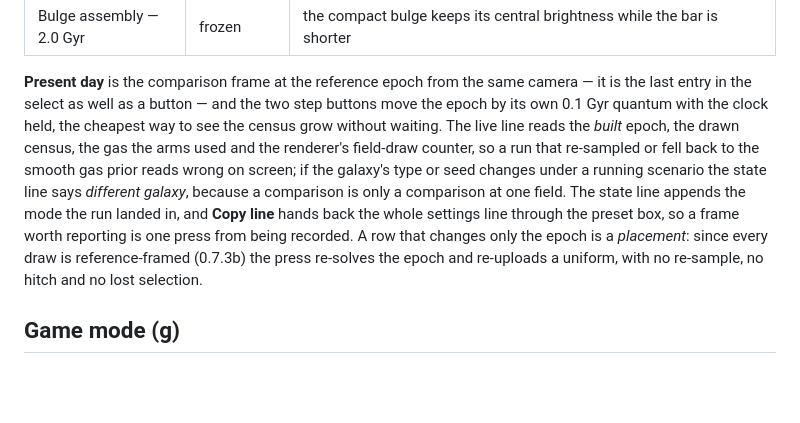
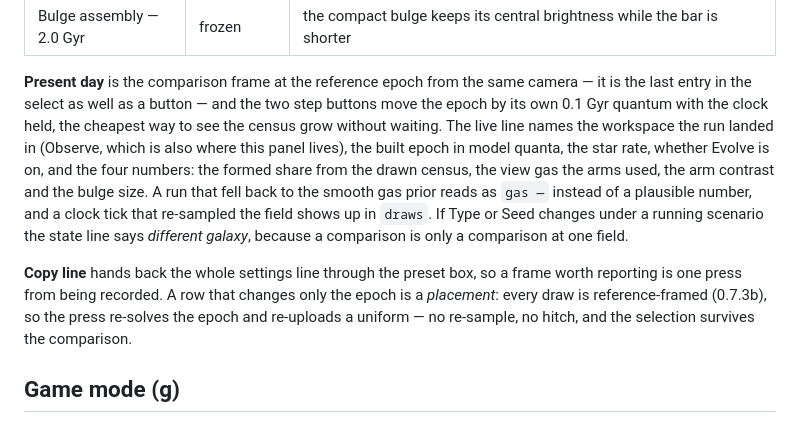
Before and after one commit to luncat8/galaxy-flythrough, a Markdown page: README.md, the part around the change. GitHub-like rendering; blank space fills up the shorter version.

Commit message:
README: say what the Formation checks live line actually reads
Co-authored-by: arena-agent <297053741+arena-agent@users.noreply.github.com>

```diff
--- a/README.md
+++ b/README.md
@@ -194,14 +194,18 @@ galaxy, the seed, the star budget and the look; they change only the clock and t
 **Present day** is the comparison frame at the reference epoch from the same camera — it is the
 last entry in the select as well as a button — and the two step buttons move the epoch by its own
 0.1 Gyr quantum with the clock held, the cheapest way to see the census grow without waiting. The
-live line reads the *built* epoch, the drawn census, the gas the arms used and the renderer's
-field-draw counter, so a run that re-sampled or fell back to the smooth gas prior reads wrong on
-screen; if the galaxy's type or seed changes under a running scenario the state line says
-*different galaxy*, because a comparison is only a comparison at one field. The state line appends
-the mode the run landed in, and **Copy line** hands back the whole settings line through the
-preset box, so a frame worth reporting is one press from being recorded. A row that changes only
-the epoch is a *placement*: since every draw is reference-framed (0.7.3b) the press re-solves the
-epoch and re-uploads a uniform, with no re-sample, no hitch and no lost selection.
+live line names the workspace the run landed in (Observe, which is also where this panel lives),
+the built epoch in model quanta, the star rate, whether Evolve is on, and the four numbers:
+the formed share from the drawn census, the view gas the arms used, the arm contrast and the
+bulge size. A run that fell back to the smooth gas prior reads as `gas —` instead of a
+plausible number, and a clock tick that re-sampled the field shows up in `draws`. If Type or Seed
+changes under a running scenario the state line says *different galaxy*, because a comparison is
+only a comparison at one field.
+
+**Copy line** hands back the whole settings line through the preset box, so a frame worth
+reporting is one press from being recorded. A row that changes only the epoch is a *placement*:
+every draw is reference-framed (0.7.3b), so the press re-solves the epoch and re-uploads a
+uniform — no re-sample, no hitch, and the selection survives the comparison.
 
 ## Game mode (g)
 
```
